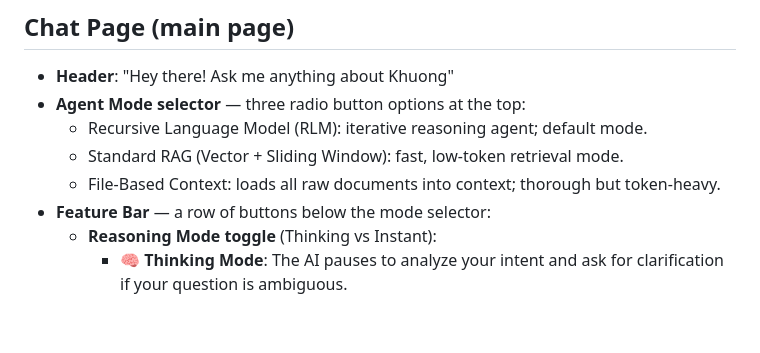
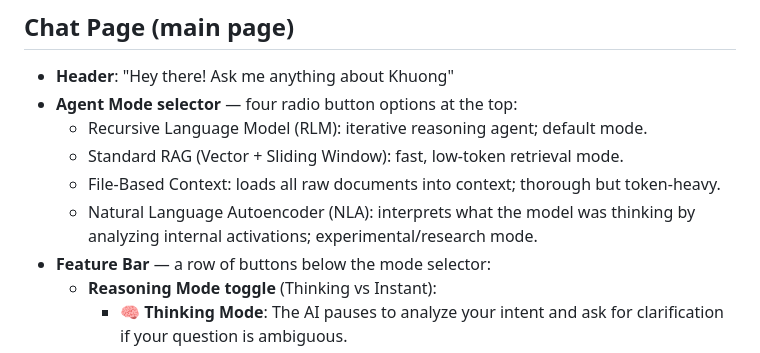
Before and after one commit to knguyen2000/portfolio, a Markdown page: data/portfolio_capabilities.md, the part around the change. GitHub-like rendering; blank space fills up the shorter version.

Commit message:
docs: add NLA to portfolio capabilities reference
Update portfolio_capabilities.md to document NLA as fourth agent mode in Chat page.
This file is used by Workflow Intelligence classifier to understand available features.

Co-Authored-By: Claude Haiku 4.5 <noreply@anthropic.com>

```diff
--- a/data/portfolio_capabilities.md
+++ b/data/portfolio_capabilities.md
@@ -33,10 +33,11 @@ The sidebar contains:
 ## Chat Page (main page)
 
 - **Header**: "Hey there! Ask me anything about Khuong"
-- **Agent Mode selector** — three radio button options at the top:
+- **Agent Mode selector** — four radio button options at the top:
   - Recursive Language Model (RLM): iterative reasoning agent; default mode.
   - Standard RAG (Vector + Sliding Window): fast, low-token retrieval mode.
   - File-Based Context: loads all raw documents into context; thorough but token-heavy.
+  - Natural Language Autoencoder (NLA): interprets what the model was thinking by analyzing internal activations; experimental/research mode.
 - **Feature Bar** — a row of buttons below the mode selector:
   - **Reasoning Mode toggle** (Thinking vs Instant):
     - **🧠 Thinking Mode**: The AI pauses to analyze your intent and ask for clarification if your question is ambiguous.
```
